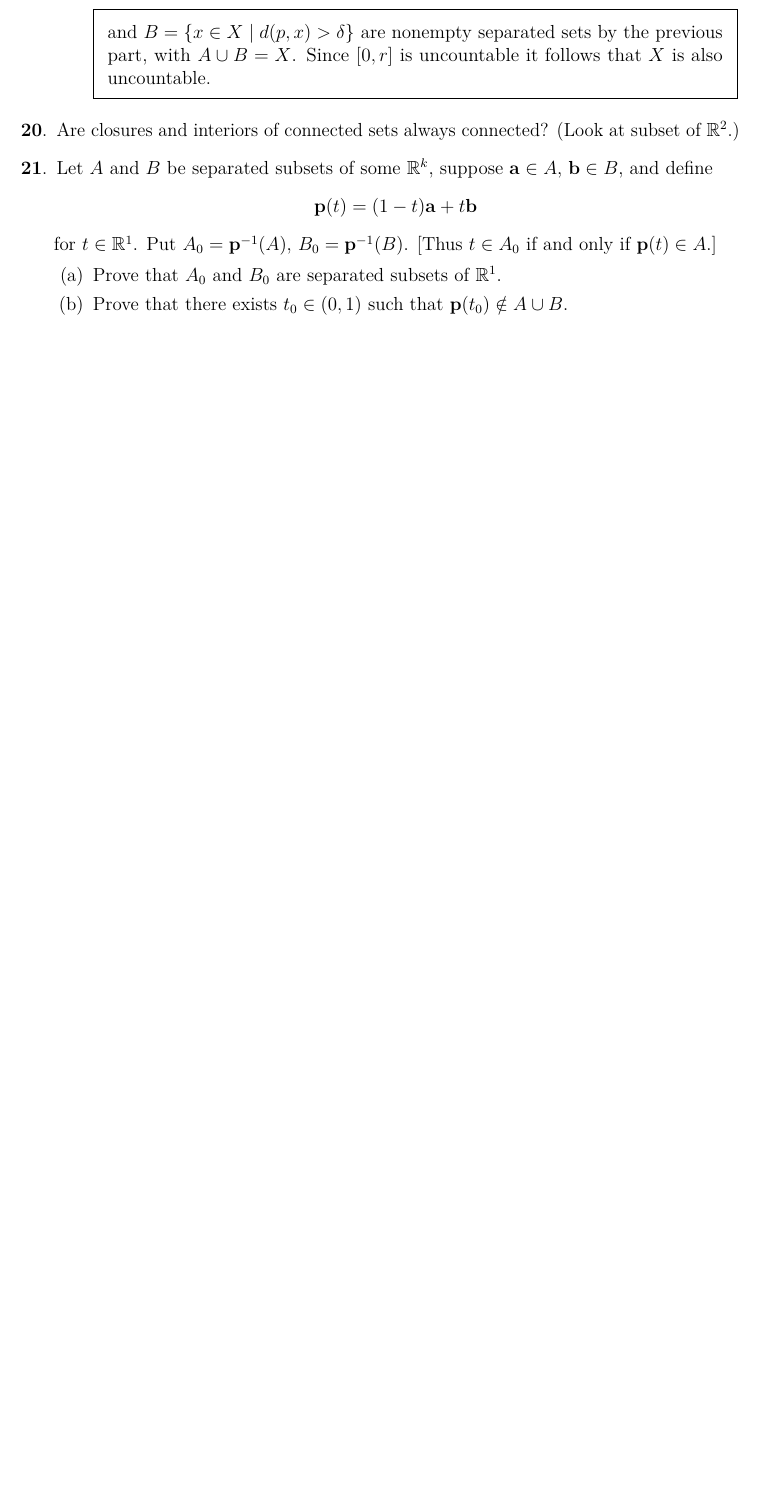
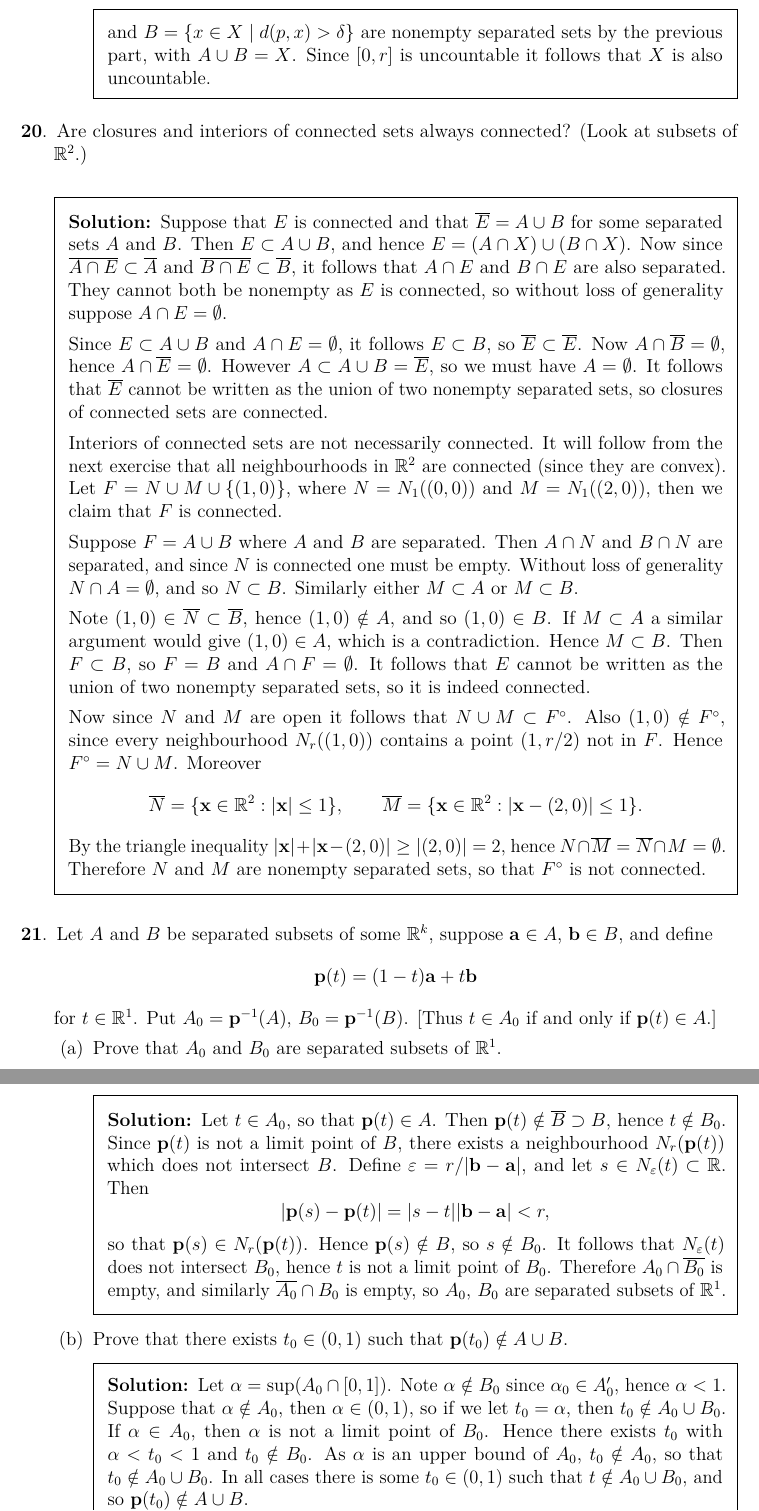
Before and after one commit to pjhuxford/rudin, a LaTeX problem sheet (rudin.tex, which reads chapter2.tex): part of page 24 of 34 before the commit and two parts of pages 24 and 25 of 35 after it, the two joined at a grey line, cut so that both start at the same text, the shorter picture padded with empty space. Compiled offline with pdfLaTeX.

Commit message:
Add solutions to Exercises 20-21, Chapter 2

```diff
--- a/chapter2.tex
+++ b/chapter2.tex
@@ -258,14 +258,37 @@
     \end{solution}
   \end{parts}
 
-  \question Are closures and interiors of connected sets always connected? (Look at subset of $\R^2$.)
+  \question Are closures and interiors of connected sets always connected? (Look at subsets of $\R^2$.)
+  \begin{solution}
+    Suppose that $E$ is connected and that $\cl{E}=A\cup B$ for some separated sets $A$ and $B$. Then $E\subset A\cup B$, and hence $E=(A\cap X)\cup(B\cap X)$. Now since $\cl{A\cap E}\subset\cl{A}$ and $\cl{B\cap E}\subset\cl{B}$, it follows that $A\cap E$ and $B\cap E$ are also separated. They cannot both be nonempty as $E$ is connected, so without loss of generality suppose $A\cap E=\emptyset$.
+
+    Since $E\subset A\cup B$ and $A\cap E=\emptyset$, it follows $E\subset B$, so $\cl{E}\subset\cl{E}$. Now $A\cap\cl{B}=\emptyset$, hence $A\cap\cl{E}=\emptyset$. However $A\subset A\cup B=\cl{E}$, so we must have $A=\emptyset$. It follows that $\cl{E}$ cannot be written as the union of two nonempty separated sets, so closures of connected sets are connected.
+
+    Interiors of connected sets are not necessarily connected. It will follow from the next exercise that all neighbourhoods in $\R^2$ are connected (since they are convex). Let $F=N\cup M\cup\{(1,0)\}$, where $N=N_1((0,0))$ and $M=N_1((2,0))$, then we claim that $F$ is connected.
+
+    Suppose $F=A\cup B$ where $A$ and $B$ are separated. Then $A\cap N$ and $B\cap N$ are separated, and since $N$ is connected one must be empty. Without loss of generality $N\cap A=\emptyset$, and so $N\subset B$. Similarly either $M\subset A$ or $M\subset B$.
+
+    Note $(1,0)\in\cl{N}\subset\cl{B}$, hence $(1,0)\notin A$, and so $(1,0)\in B$. If $M\subset A$ a similar argument would give $(1,0)\in A$, which is a contradiction. Hence $M\subset B$. Then $F\subset B$, so $F=B$ and $A\cap F=\emptyset$. It follows that $E$ cannot be written as the union of two nonempty separated sets, so it is indeed connected.
+
+    Now since $N$ and $M$ are open it follows that $N\cup M\subset\interior{F}$. Also $(1,0)\notin\interior{F}$, since every neighbourhood $N_r((1,0))$ contains a point $(1,r/2)$ not in $F$. Hence $\interior{F}=N\cup M$. Moreover
+    \[ \cl{N} = \{\vec{x}\in\R^2 : \abs{\vec{x}} \leq 1\}, \qquad \cl{M} = \{\vec{x}\in\R^2 : \abs{\vec{x}-(2,0)} \leq 1\}. \]
+    By the triangle inequality $\abs{\vec{x}}+\abs{\vec{x}-(2,0)}\geq\abs{(2,0)}=2$, hence $N\cap\cl{M}=\cl{N}\cap M=\emptyset$. Therefore $N$ and $M$ are nonempty separated sets, so that $\interior{F}$ is not connected.
+  \end{solution}
 
   \question Let $A$ and $B$ be separated subsets of some $\R^k$, suppose $\vec{a}\in A$, $\vec{b}\in B$, and define
   \[ \vec{p}(t) = (1-t)\vec{a} + t\vec{b} \]
   for $t\in\R^1$. Put $A_0=\vec{p}^{-1}(A)$, $B_0=\vec{p}^{-1}(B)$. [Thus $t\in A_0$ if and only if $\vec{p}(t)\in A$.]
   \begin{parts}
     \part Prove that $A_0$ and $B_0$ are separated subsets of $\R^1$.
+    \begin{solution}
+      Let $t\in A_0$, so that $\vec{p}(t)\in A$. Then $\vec{p}(t)\notin\cl{B}\supset B$, hence $t\notin B_0$. Since $\vec{p}(t)$ is not a limit point of $B$, there exists a neighbourhood $N_r(\vec{p}(t))$ which does not intersect $B$. Define $\varepsilon=r/\abs{\vec{b}-\vec{a}}$, and let $s\in N_\varepsilon(t)\subset\R$. Then
+      \[ \abs{\vec{p}(s) - \vec{p}(t)} = \abs{s-t}\abs{\vec{b}-\vec{a}} < r, \]
+      so that $\vec{p}(s)\in N_r(\vec{p}(t))$. Hence $\vec{p}(s)\notin B$, so $s\notin B_0$. It follows that $N_\varepsilon(t)$ does not intersect $B_0$, hence $t$ is not a limit point of $B_0$. Therefore $A_0\cap\cl{B_0}$ is empty, and similarly $\cl{A_0}\cap B_0$ is empty, so $A_0$, $B_0$ are separated subsets of $\R^1$.
+    \end{solution}
 
     \part Prove that there exists $t_0\in(0,1)$ such that $\vec{p}(t_0)\notin A\cup B$.
+    \begin{solution}
+      Let $\alpha = \sup(A_0\cap[0,1])$. Note $\alpha\notin B_0$ since $\alpha_0\in A_0'$, hence $\alpha<1$. Suppose that $\alpha\notin A_0$, then $\alpha\in(0,1)$, so if we let $t_0=\alpha$, then $t_0\notin A_0\cup B_0$. If $\alpha\in A_0$, then $\alpha$ is not a limit point of $B_0$. Hence there exists $t_0$ with $\alpha<t_0<1$ and $t_0\notin B_0$. As $\alpha$ is an upper bound of $A_0$, $t_0\notin A_0$, so that $t_0\notin A_0\cup B_0$. In all cases there is some $t_0\in(0,1)$ such that $t\notin A_0\cup B_0$, and so $\vec{p}(t_0)\notin A\cup B$.
+    \end{solution}
 
     \part Prove that every convex subset of $\R^k$ is connected.
```
Also changed, not shown: chapter2.tex (3 more changed lines).
